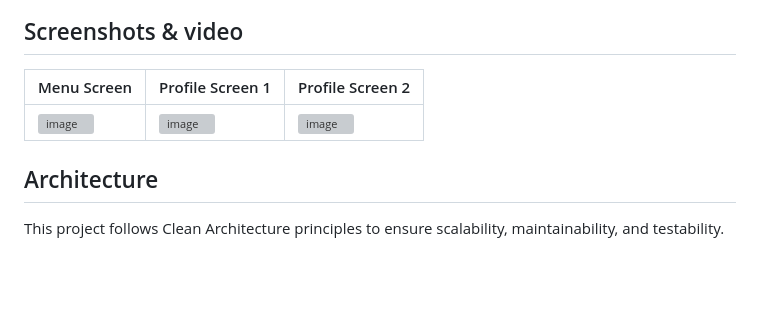
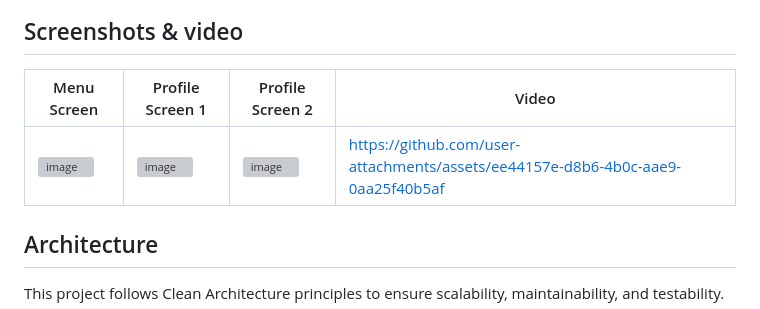
Before and after one commit to kareem-nehad/psdigital_task, a Markdown page: README.md, the part around the change. Rendered like a GitHub page; blank space fills up the shorter version; grey boxes are pictures that could not be loaded.

```diff
--- a/README.md
+++ b/README.md
@@ -11,9 +11,11 @@ This is a part of a fastfood ordering app where users can orders their favorite
 </div>
 
 ## Screenshots & video
-| Menu Screen | Profile Screen 1 | Profile Screen 2 |
-|----------|----------|----------|
-| <img width="540" height="1109" alt="image" src="https://github.com/user-attachments/assets/490029fb-1478-4426-b156-470a53e41b2b" /> | <img width="540" height="1109" alt="image" src="https://github.com/user-attachments/assets/3ac229d4-cbd9-462a-ba29-8bfba723d04e" /> | <img width="540" height="1109" alt="image" src="https://github.com/user-attachments/assets/fa0427dc-b0ec-4cd6-bab4-423325fb6822" />|
+| Menu Screen | Profile Screen 1 | Profile Screen 2 | Video |
+|-------------|------------------|------------------|-------|
+| <img width="540" height="1109" alt="image" src="https://github.com/user-attachments/assets/490029fb-1478-4426-b156-470a53e41b2b" /> | <img width="540" height="1109" alt="image" src="https://github.com/user-attachments/assets/3ac229d4-cbd9-462a-ba29-8bfba723d04e" /> | <img width="540" height="1109" alt="image" src="https://github.com/user-attachments/assets/fa0427dc-b0ec-4cd6-bab4-423325fb6822" /> |https://github.com/user-attachments/assets/ee44157e-d8b6-4b0c-aae9-0aa25f40b5af |
+
+
 
 ## Architecture
 
```
